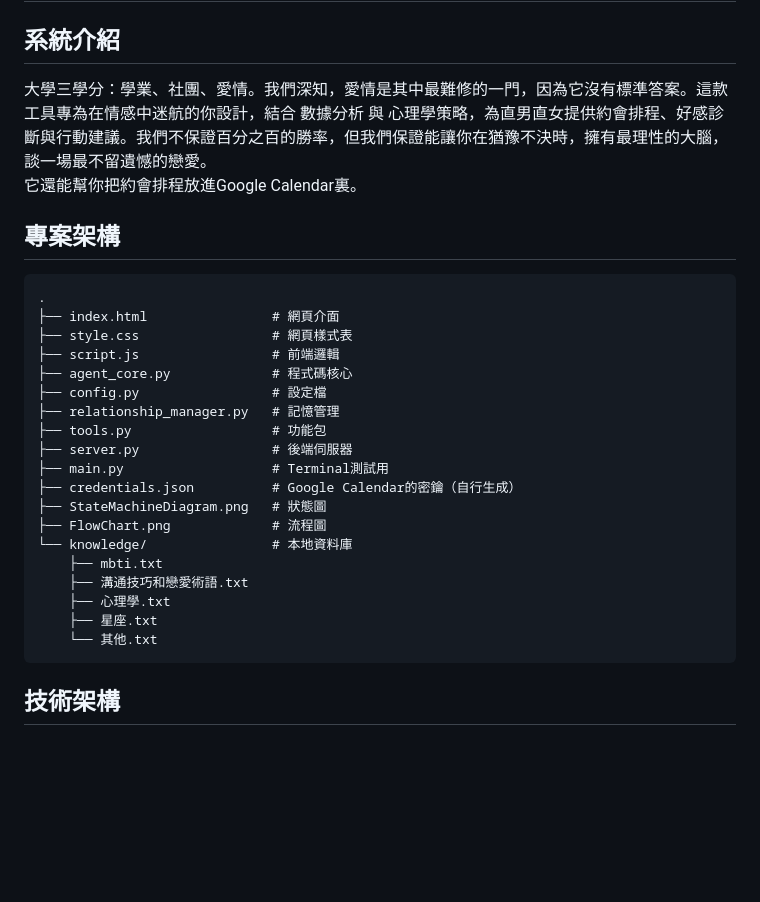
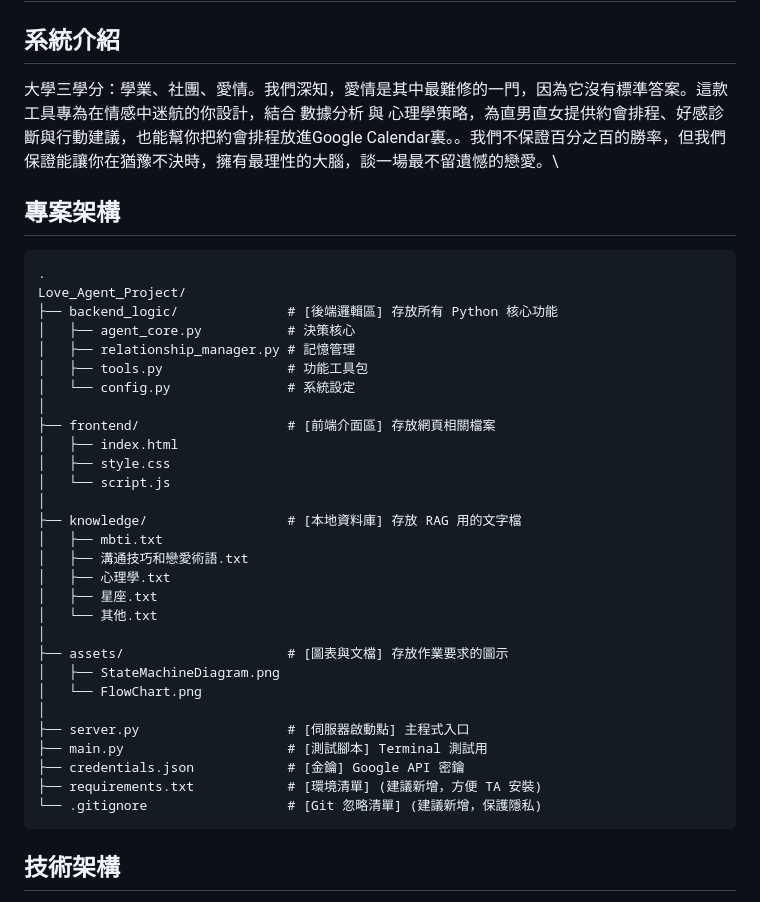
Before and after one commit to Jackson-0915/TOC_finalproject, a Markdown page: README.md, the part around the change. GitHub-like rendering; blank space fills up the shorter version.

Commit message:
Update README with project details and structure
Refine project introduction and update project structure.

````diff
--- a/README.md
+++ b/README.md
@@ -1,28 +1,38 @@
 # 大學生戀愛AIng
 ## 系統介紹
-大學三學分：學業、社團、愛情。我們深知，愛情是其中最難修的一門，因為它沒有標準答案。這款工具專為在情感中迷航的你設計，結合 數據分析 與 心理學策略，為直男直女提供約會排程、好感診斷與行動建議。我們不保證百分之百的勝率，但我們保證能讓你在猶豫不決時，擁有最理性的大腦，談一場最不留遺憾的戀愛。\
-它還能幫你把約會排程放進Google Calendar裏。
+大學三學分：學業、社團、愛情。我們深知，愛情是其中最難修的一門，因為它沒有標準答案。這款工具專為在情感中迷航的你設計，結合 數據分析 與 心理學策略，為直男直女提供約會排程、好感診斷與行動建議，也能幫你把約會排程放進Google Calendar裏。。我們不保證百分之百的勝率，但我們保證能讓你在猶豫不決時，擁有最理性的大腦，談一場最不留遺憾的戀愛。\
+
 ## 專案架構
 ```text
 .
-├── index.html                # 網頁介面
-├── style.css                 # 網頁樣式表
-├── script.js                 # 前端邏輯
-├── agent_core.py             # 程式碼核心
-├── config.py                 # 設定檔
-├── relationship_manager.py   # 記憶管理
-├── tools.py                  # 功能包
-├── server.py                 # 後端伺服器
-├── main.py                   # Terminal測試用
-├── credentials.json          # Google Calendar的密鑰（自行生成）
-├── StateMachineDiagram.png   # 狀態圖
-├── FlowChart.png             # 流程圖
-└── knowledge/                # 本地資料庫
-    ├── mbti.txt
-    ├── 溝通技巧和戀愛術語.txt
-    ├── 心理學.txt
-    ├── 星座.txt
-    └── 其他.txt
+Love_Agent_Project/
+├── backend_logic/              # [後端邏輯區] 存放所有 Python 核心功能
+│   ├── agent_core.py           # 決策核心
+│   ├── relationship_manager.py # 記憶管理
+│   ├── tools.py                # 功能工具包
+│   └── config.py               # 系統設定
+│
+├── frontend/                   # [前端介面區] 存放網頁相關檔案
+│   ├── index.html
+│   ├── style.css
+│   └── script.js
+│
+├── knowledge/                  # [本地資料庫] 存放 RAG 用的文字檔
+│   ├── mbti.txt
+│   ├── 溝通技巧和戀愛術語.txt
+│   ├── 心理學.txt
+│   ├── 星座.txt
+│   └── 其他.txt
+│
+├── assets/                     # [圖表與文檔] 存放作業要求的圖示
+│   ├── StateMachineDiagram.png
+│   └── FlowChart.png
+│
+├── server.py                   # [伺服器啟動點] 主程式入口
+├── main.py                     # [測試腳本] Terminal 測試用
+├── credentials.json            # [金鑰] Google API 密鑰
+├── requirements.txt            # [環境清單] (建議新增，方便 TA 安裝)
+└── .gitignore                  # [Git 忽略清單] (建議新增，保護隱私)
 ```
 
 ## 技術架構
````
